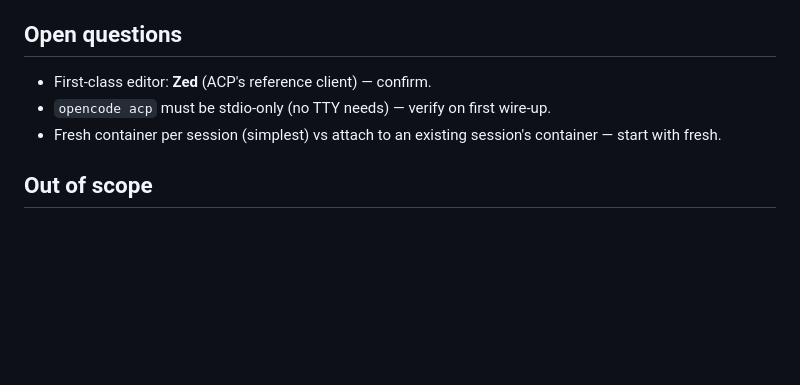
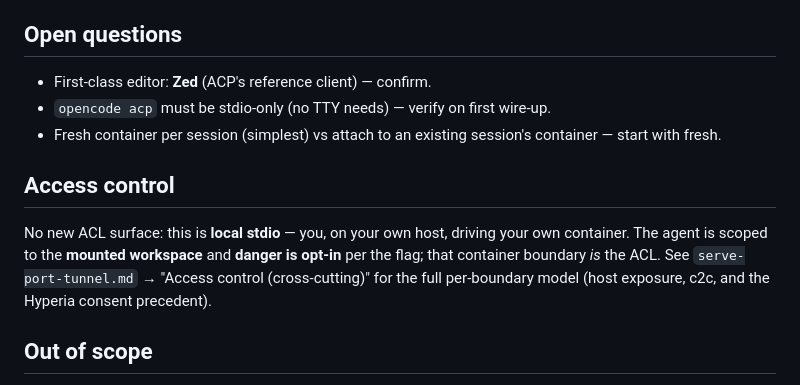
Before and after one commit to DeepBlueDynamics/nemesis8, a Markdown page: docs/plans/acp-integration.md, the part around the change. Rendered like a GitHub page; blank space fills up the shorter version.

```diff
--- a/docs/plans/acp-integration.md
+++ b/docs/plans/acp-integration.md
@@ -83,6 +83,13 @@ optional follow-up.)
 - Fresh container per session (simplest) vs attach to an existing session's
   container — start with fresh.
 
+## Access control
+No new ACL surface: this is **local stdio** — you, on your own host, driving your
+own container. The agent is scoped to the **mounted workspace** and **danger is
+opt-in** per the flag; that container boundary *is* the ACL. See
+`serve-port-tunnel.md` → "Access control (cross-cutting)" for the full
+per-boundary model (host exposure, c2c, and the Hyperia consent precedent).
+
 ## Out of scope
 - Approach 2 (n8 as an ACP server for non-ACP providers) — deferred; see
   `serve-port-tunnel.md` Part 2.
```
Also changed, not shown: docs/plans/serve-port-tunnel.md (+24 -1 lines).
